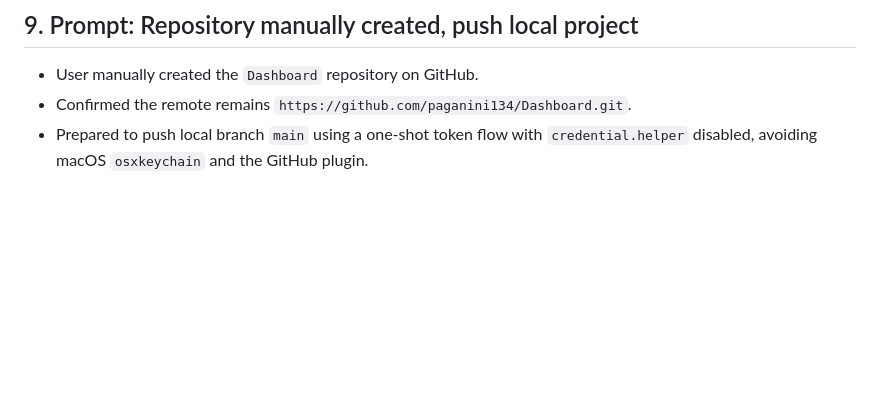
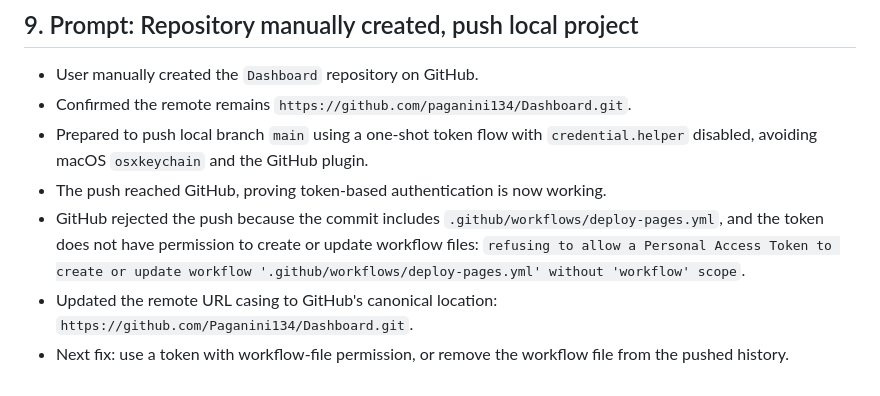
Before and after one commit to Paganini134/Dashboard, a Markdown page: context.md, the part around the change. Drawn GitHub-style; blank space fills up the shorter version.

Commit message:
Record workflow permission push failure

```diff
--- a/context.md
+++ b/context.md
@@ -87,3 +87,7 @@
 - User manually created the `Dashboard` repository on GitHub.
 - Confirmed the remote remains `https://github.com/paganini134/Dashboard.git`.
 - Prepared to push local branch `main` using a one-shot token flow with `credential.helper` disabled, avoiding macOS `osxkeychain` and the GitHub plugin.
+- The push reached GitHub, proving token-based authentication is now working.
+- GitHub rejected the push because the commit includes `.github/workflows/deploy-pages.yml`, and the token does not have permission to create or update workflow files: `refusing to allow a Personal Access Token to create or update workflow '.github/workflows/deploy-pages.yml' without 'workflow' scope`.
+- Updated the remote URL casing to GitHub's canonical location: `https://github.com/Paganini134/Dashboard.git`.
+- Next fix: use a token with workflow-file permission, or remove the workflow file from the pushed history.
```
